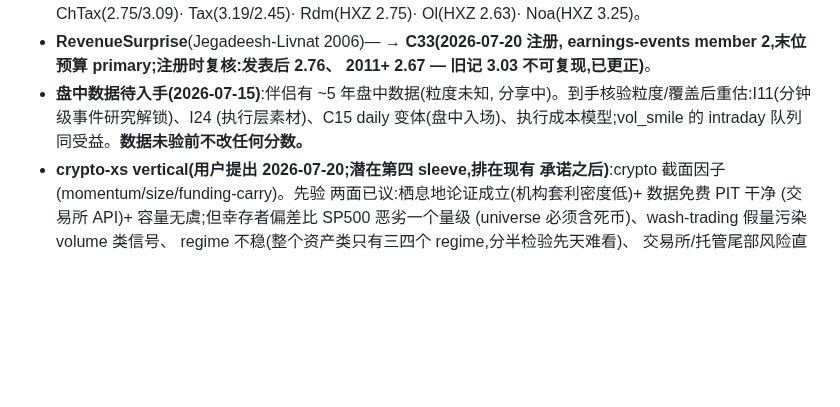
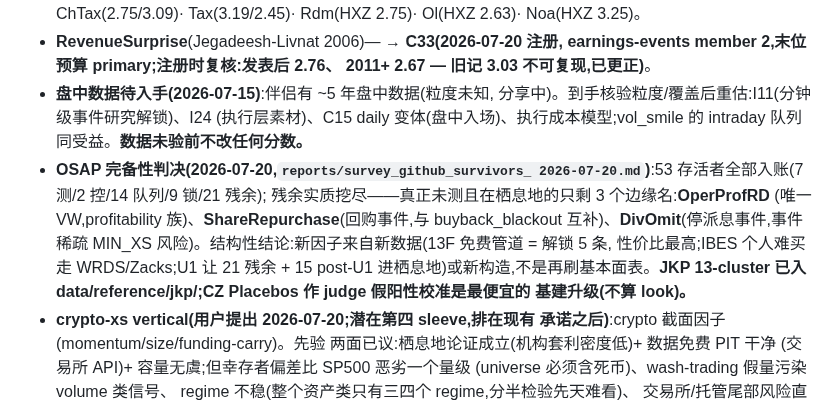
Before and after one commit to lexilei/alpha-graph, a Markdown page: IDEAS.md, the part around the change. GitHub-like rendering; blank space fills up the shorter version.

```diff
--- a/IDEAS.md
+++ b/IDEAS.md
@@ -137,6 +137,16 @@ FACTORS.md 管"测一个想法",这里管"选择测什么"。想法先登记、
   分享中)。到手核验粒度/覆盖后重估:I11(分钟级事件研究解锁)、I24
   (执行层素材)、C15 daily 变体(盘中入场)、执行成本模型;vol_smile
   的 intraday 队列同受益。**数据未验前不改任何分数。**
+- **OSAP 完备性判决(2026-07-20,`reports/survey_github_survivors_
+  2026-07-20.md`)**:53 存活者全部入账(7 测/2 控/14 队列/9 锁/21 残余);
+  残余实质挖尽——真正未测且在栖息地的只剩 3 个边缘名:**OperProfRD**
+  (唯一 VW,profitability 族)、**ShareRepurchase**(回购事件,与
+  buyback_blackout 互补)、**DivOmit**(停派息事件,事件稀疏 MIN_XS
+  风险)。结构性结论:新因子来自新数据(13F 免费管道 = 解锁 5 条,
+  性价比最高;IBES 个人难买走 WRDS/Zacks;U1 让 21 残余 + 15 post-U1
+  进栖息地)或新构造,不是再刷基本面表。**JKP 13-cluster 已入
+  data/reference/jkp/;CZ Placebos 作 judge 假阳性校准是最便宜的
+  基建升级(不算 look)。**
 - **crypto-xs vertical(用户提出 2026-07-20;潜在第四 sleeve,排在现有
   承诺之后)**:crypto 截面因子(momentum/size/funding-carry)。先验
   两面已议:栖息地论证成立(机构套利密度低)+ 数据免费 PIT 干净
```
Also changed, not shown: reports/survey_github_survivors_2026-07-20.md (added, +62 -0 lines).
